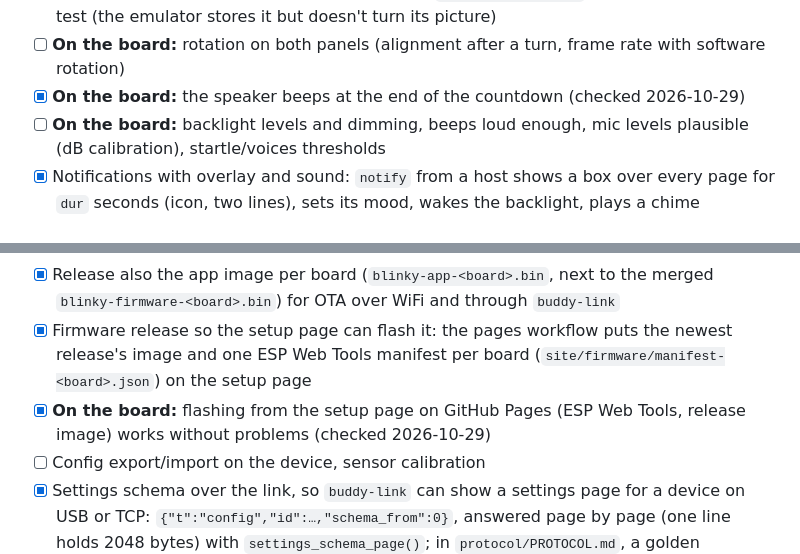
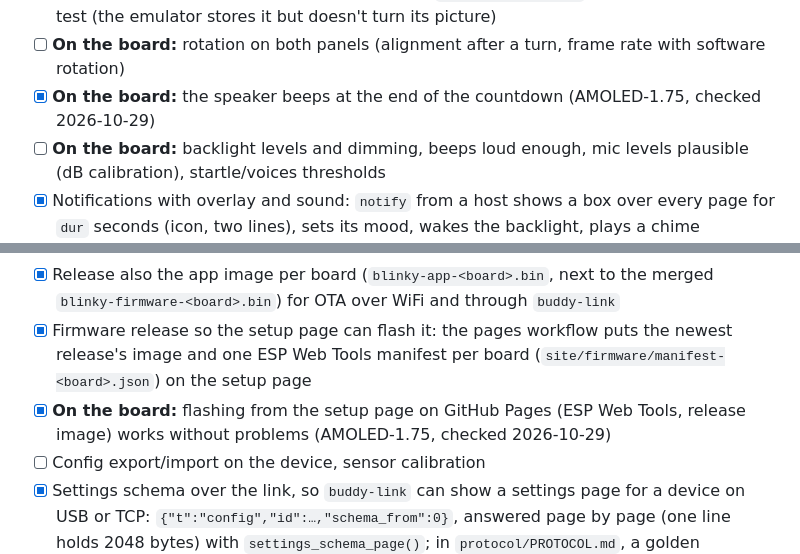
Before and after one commit to StefanRiese/blinky-desk-companion, a Markdown page: firmware/PLAN.md, 2 parts joined by grey strips. Rendered like a GitHub page.

```diff
--- a/firmware/PLAN.md
+++ b/firmware/PLAN.md
@@ -431,7 +431,7 @@ Status of the firmware work by milestone: `[x]` = done, `[ ]` = open (GitHub sho
 - [x] Display units (°C/°F, km/h/mph/m/s, mm/in)
 - [x] Display rotation in 90° steps (`ui.rotation`, degrees clockwise): software rotation in `esp_lvgl_port` (`sw_rotate`, rounders aligned on both axes), LVGL turns the touch points; applied at boot and when the setting changes; `buddy_sim --rotate`; screenshot and touch test (the emulator stores it but doesn't turn its picture)
 - [ ] **On the board:** rotation on both panels (alignment after a turn, frame rate with software rotation)
-- [x] **On the board:** the speaker beeps at the end of the countdown (checked 2026-10-29)
+- [x] **On the board:** the speaker beeps at the end of the countdown (AMOLED-1.75, checked 2026-10-29)
 - [ ] **On the board:** backlight levels and dimming, beeps loud enough, mic levels plausible (dB calibration), startle/voices thresholds
 - [x] Notifications with overlay and sound: `notify` from a host shows a box over every page for `dur` seconds (icon, two lines), sets its mood, wakes the backlight, plays a chime (`Tune::Notify`) if it has a sound; a tap or a shake hides it
 - [x] Touch and IMU gestures: touch events to the host; QMI8658 driver (100 Hz) + `core::MotionDetector` (shake: ≥ 4 direction changes > 1 g within 1 s; flick: gyro Z > 150 °/s back within 400 ms; 600 ms cooldown), flick = next/previous page, reported as `gesture` events; tap stands in for shake only without the IMU
@@ -444,7 +444,7 @@ Status of the firmware work by milestone: `[x]` = done, `[ ]` = open (GitHub sho
 - [x] OTA through `buddy-link` (USB or TCP): `ota` messages (begin with size, SHA-256 and version, numbered Base64 blocks of 1 KiB each acked, end → check, boot partition, restart); `core::OtaReceiver` (portable, tested) + `esp_ota_*` in `app_main`; rollback (`CONFIG_BOOTLOADER_APP_ROLLBACK_ENABLE`, marked valid once the UI runs); also in the emulator. **On the board:** not tested yet
 - [x] Release also the app image per board (`blinky-app-<board>.bin`, next to the merged `blinky-firmware-<board>.bin`) for OTA over WiFi and through `buddy-link`
 - [x] Firmware release so the setup page can flash it: the pages workflow puts the newest release's image and one ESP Web Tools manifest per board (`site/firmware/manifest-<board>.json`) on the setup page
-- [x] **On the board:** flashing from the setup page on GitHub Pages (ESP Web Tools, release image) works without problems (checked 2026-10-29)
+- [x] **On the board:** flashing from the setup page on GitHub Pages (ESP Web Tools, release image) works without problems (AMOLED-1.75, checked 2026-10-29)
 - [ ] Config export/import on the device, sensor calibration
 - [x] Settings schema over the link, so `buddy-link` can show a settings page for a device on USB or TCP: `{"t":"config","id":…,"schema_from":0}`, answered page by page (one line holds 2048 bytes) with `settings_schema_page()`; in `protocol/PROTOCOL.md`, a golden example, the emulator and the firmware tests
 - [x] Web page address to the host: `{"t":"web","url":"http://<ip>/"}` after the hello and when the WiFi address changes (`""` = none), so the `buddy-link` web UI links to the device's own page, also over USB; in `protocol/PROTOCOL.md`, a golden example, the emulator and the firmware tests
```
Also changed, not shown: other parts of firmware/PLAN.md (+4 -3 lines).
